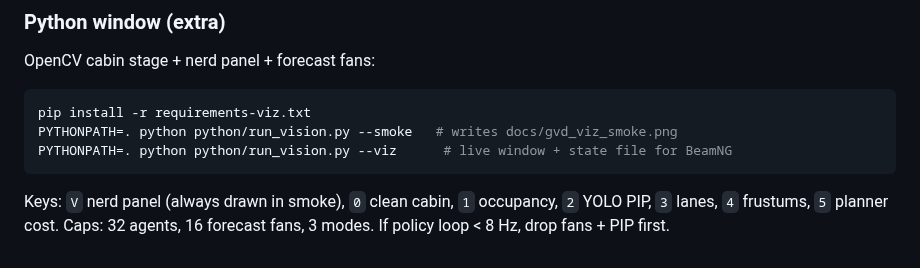
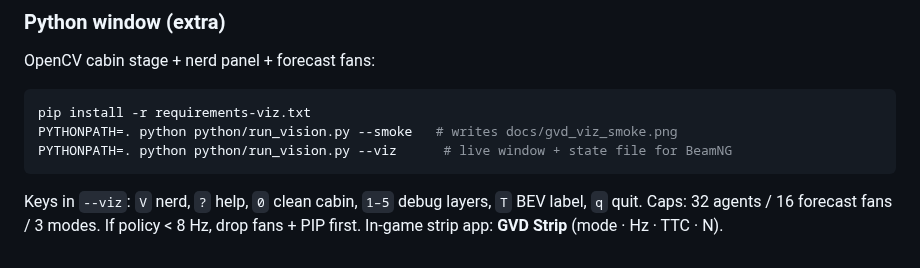
Before and after one commit to Mbeck2008-web/grok-vision-drive, a Markdown page: README.md, the part around the change. Drawn GitHub-style.

````diff
--- a/README.md
+++ b/README.md
@@ -64,4 +64,4 @@ PYTHONPATH=. python python/run_vision.py --smoke   # writes docs/gvd_viz_smoke.p
 PYTHONPATH=. python python/run_vision.py --viz      # live window + state file for BeamNG
 ```
 
-Keys: `V` nerd panel (always drawn in smoke), `0` clean cabin, `1` occupancy, `2` YOLO PIP, `3` lanes, `4` frustums, `5` planner cost. Caps: 32 agents, 16 forecast fans, 3 modes. If policy loop &lt; 8 Hz, drop fans + PIP first.
+Keys in `--viz`: `V` nerd, `?` help, `0` clean cabin, `1–5` debug layers, `T` BEV label, `q` quit. Caps: 32 agents / 16 forecast fans / 3 modes. If policy &lt; 8 Hz, drop fans + PIP first. In-game strip app: **GVD Strip** (mode · Hz · TTC · N).
````
Also changed, not shown: docs/gvd_viz_smoke.png, 9 other files.
